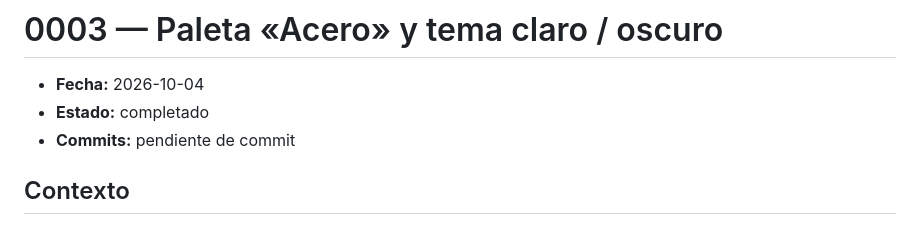
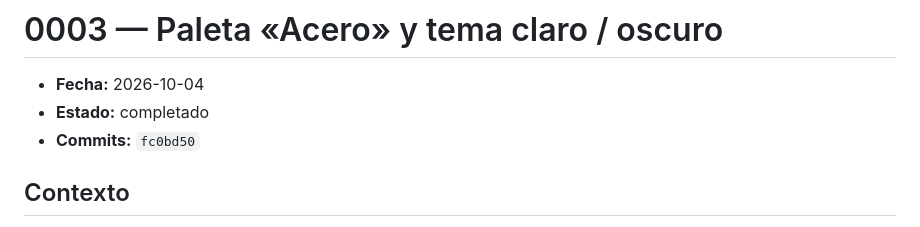
Before and after one commit to seiler18/sistemas-gestion, a Markdown page: .claude/hitos/0003-paleta-acero-y-tema-claro-oscuro.md, the part around the change. Rendered like a GitHub page.

Commit message:
anoto el commit en los hitos de la paleta Acero y las diapositivas

```diff
--- a/.claude/hitos/0003-paleta-acero-y-tema-claro-oscuro.md
+++ b/.claude/hitos/0003-paleta-acero-y-tema-claro-oscuro.md
@@ -2,7 +2,7 @@
 
 - **Fecha:** 2026-10-04
 - **Estado:** completado
-- **Commits:** pendiente de commit
+- **Commits:** `fc0bd50`
 
 ## Contexto
 El sitio salió con la paleta «Núcleo»: índigo eléctrico (`#4763f2`), lavanda
```
Also changed, not shown: .claude/hitos/0004-ondas-y-diapositivas-en-escritorio.md (+1 -1 lines).
